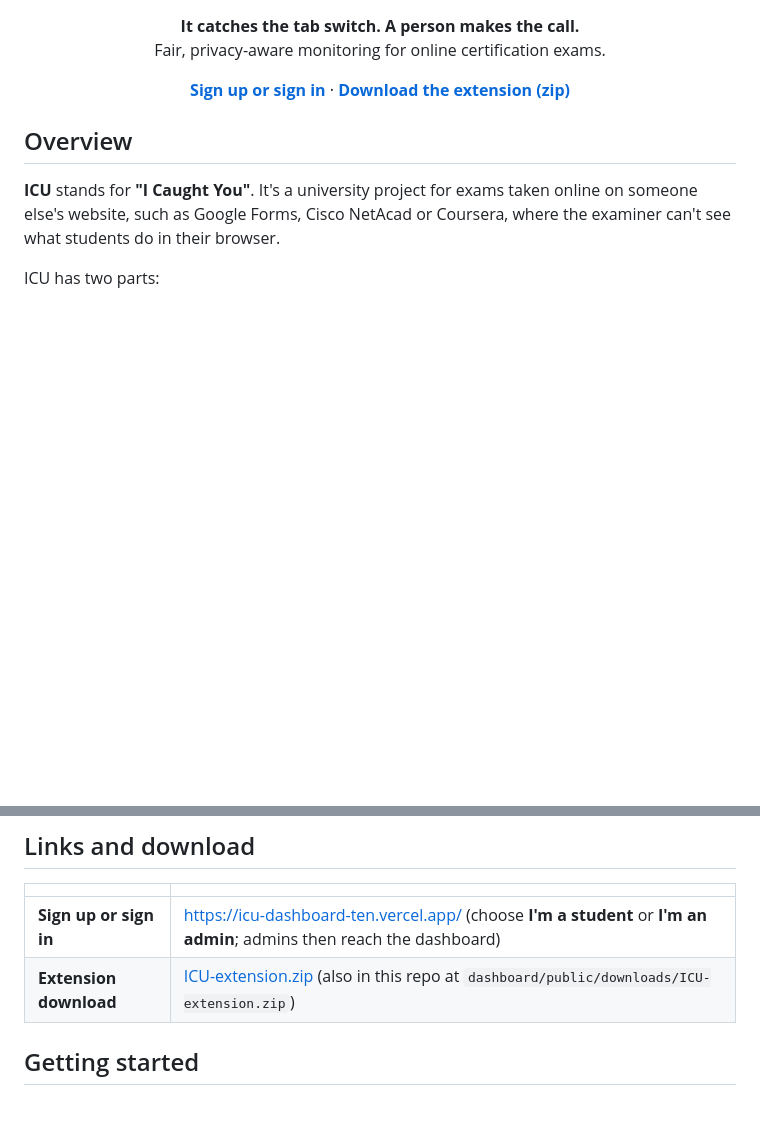
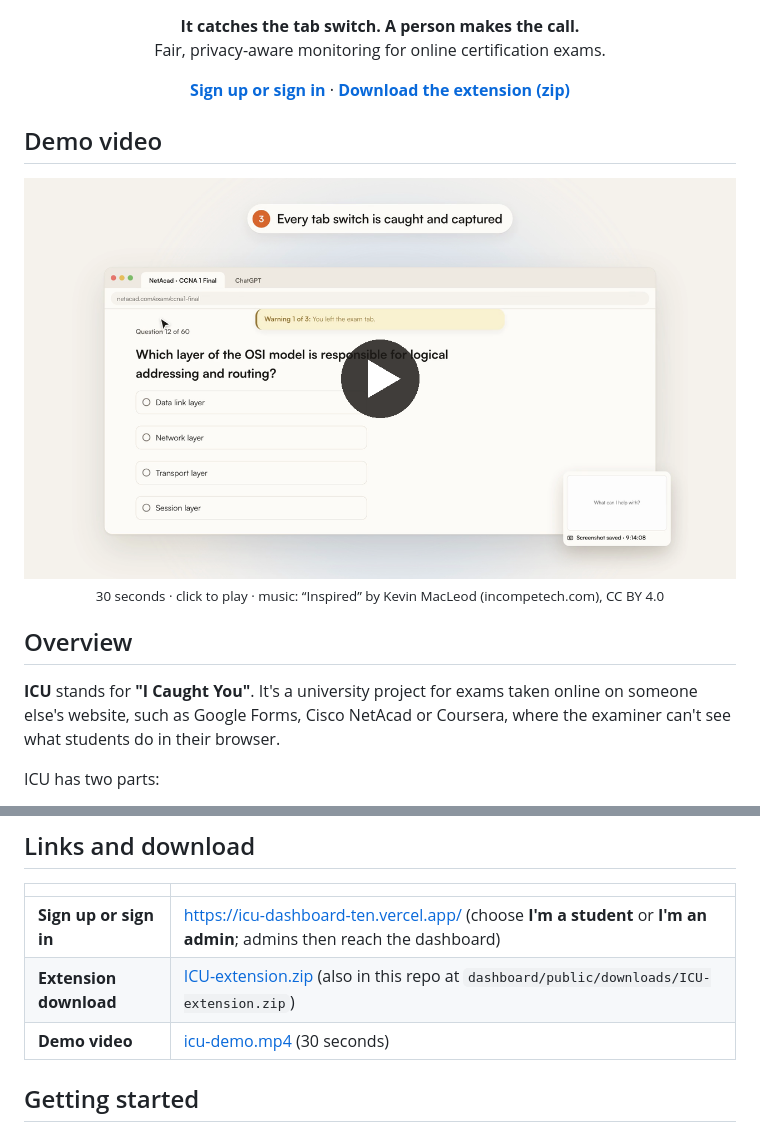
Before and after one commit to DonitaSalonga/icu, a Markdown page: README.md, 2 parts joined by grey strips. Drawn GitHub-style; pictures changed too: docs/assets/demo-video.png (added); blank space fills up the shorter version.

Commit message:
Add the demo video to the README (hosted on the dashboard site)

```diff
--- a/README.md
+++ b/README.md
@@ -10,6 +10,13 @@ Fair, privacy-aware monitoring for online certification exams.</p>
 <p align="center">
   <a href="https://icu-dashboard-ten.vercel.app/"><b>Sign up or sign in</b></a> ·
   <a href="https://icu-dashboard-ten.vercel.app/downloads/ICU-extension.zip"><b>Download the extension (zip)</b></a>
+</p>
+
+## Demo video
+
+<p align="center">
+  <a href="https://icu-dashboard-ten.vercel.app/demo/icu-demo.mp4"><img src="docs/assets/demo-video.png" alt="Play the 30-second ICU demo video" width="800"></a><br>
+  <sub>30 seconds · click to play · music: “Inspired” by Kevin MacLeod (incompetech.com), CC BY 4.0</sub>
 </p>
 
 ## Overview
@@ -73,6 +80,7 @@ ICU warns students and flags what it sees, but it never ends an exam or decides
 | --- | --- |
 | **Sign up or sign in** | https://icu-dashboard-ten.vercel.app/ (choose **I'm a student** or **I'm an admin**; admins then reach the dashboard) |
 | **Extension download** | [ICU-extension.zip](https://icu-dashboard-ten.vercel.app/downloads/ICU-extension.zip) (also in this repo at `dashboard/public/downloads/ICU-extension.zip`) |
+| **Demo video** | [icu-demo.mp4](https://icu-dashboard-ten.vercel.app/demo/icu-demo.mp4) (30 seconds) |
 
 ## Getting started
 
```
Also changed, not shown: 1 other file.
